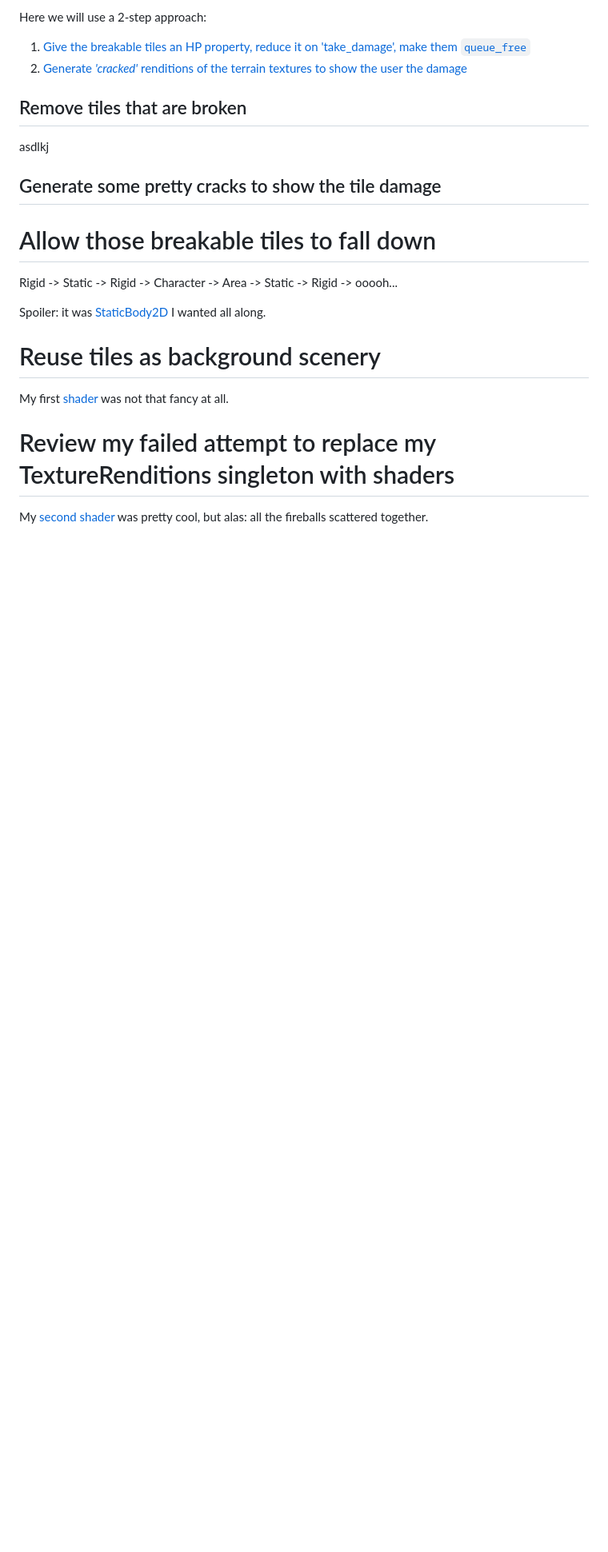
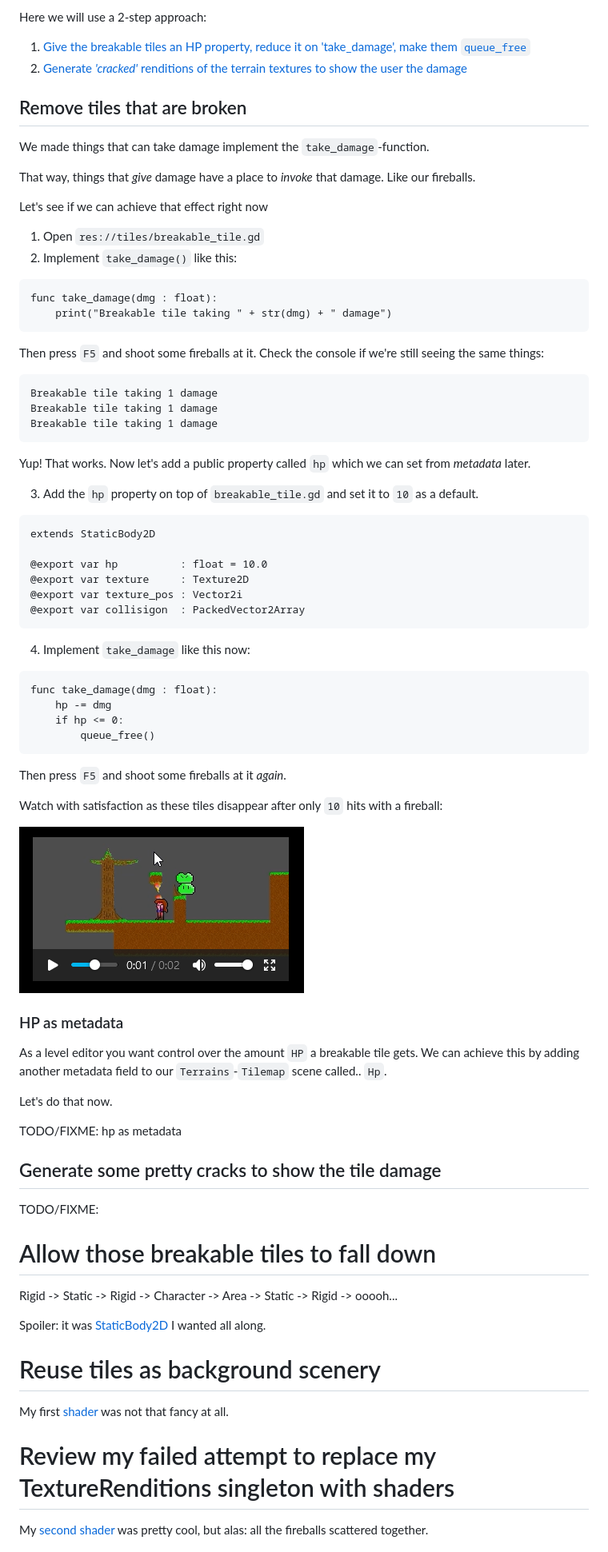
Before and after one commit to Teaching-myself-Godot/rewriting-zelia-tutorial, a Markdown page: day-5.md, the part around the change printed below. Shown: that part at 80% size. GitHub-like rendering; pictures changed too: screenshots/break-a-tile.png (added); blank space fills up the shorter version.

Commit message:
adds tile dissapearing.

````diff
--- a/day-5.md
+++ b/day-5.md
@@ -1312,11 +1313,61 @@ Here we will use a 2-step approach:
 
 ## Remove tiles that are broken
 
-asdlkj
+We made things that can take damage implement the `take_damage`-function.
 
+That way, things that _give_ damage have a place to _invoke_ that damage. Like our fireballs.
+
+Let's see if we can achieve that effect right now
+1. Open `res://tiles/breakable_tile.gd`
+2. Implement `take_damage()` like this:
+```gdscript
+func take_damage(dmg : float):
+	print("Breakable tile taking " + str(dmg) + " damage")
+```
+
+Then press `F5` and shoot some fireballs at it. Check the console if we're still seeing the same things:
+```
+Breakable tile taking 1 damage
+Breakable tile taking 1 damage
+Breakable tile taking 1 damage
+```
+
+Yup! That works. Now let's add a public property called `hp` which we can set from _metadata_ later.
+
+3. Add the `hp` property on top of `breakable_tile.gd` and set it to `10` as a default.
+```
+extends StaticBody2D
+
+@export var hp          : float = 10.0
+@export var texture     : Texture2D
+@export var texture_pos : Vector2i
+@export var collisigon  : PackedVector2Array
+```
+4. Implement `take_damage` like this now:
+```gdscript
+func take_damage(dmg : float):
+	hp -= dmg
+	if hp <= 0:
+		queue_free()
+```
+
+Then press `F5` and shoot some fireballs at it _again_.
+
+Watch with satisfaction as these tiles disappear after only `10` hits with a fireball:
+
+[![break a tile](./screenshots/break-a-tile.png)](./screenshots/break-a-tile.mp4)
+
+### HP as metadata
+
+As a level editor you want control over the amount `HP` a breakable tile gets. We can achieve this by adding another metadata field to our `Terrains`-`Tilemap` scene called.. `Hp`.
+
+Let's do that now.
+
+TODO/FIXME: hp as metadata
 
 ## Generate some pretty cracks to show the tile damage
 
+TODO/FIXME:
 
 # Allow those breakable tiles to fall down
 
````
Also changed, not shown: other parts of day-5.md (+2 -1 lines), 1 other file.
